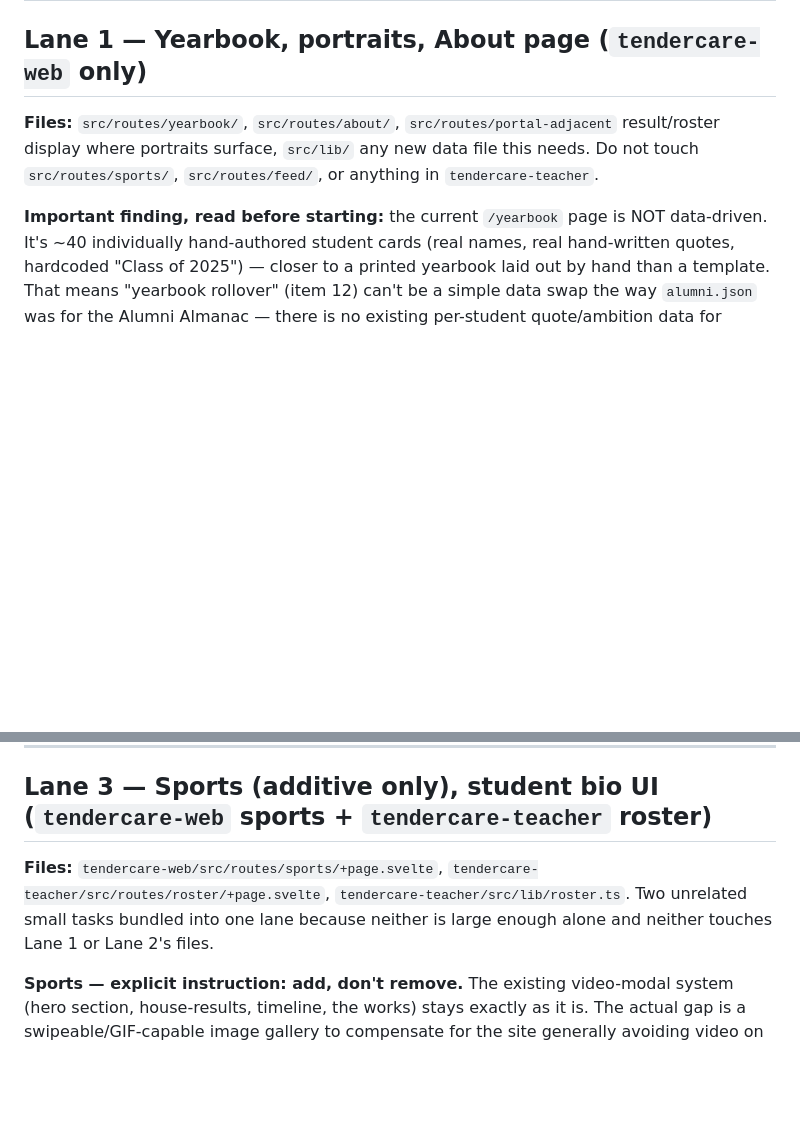
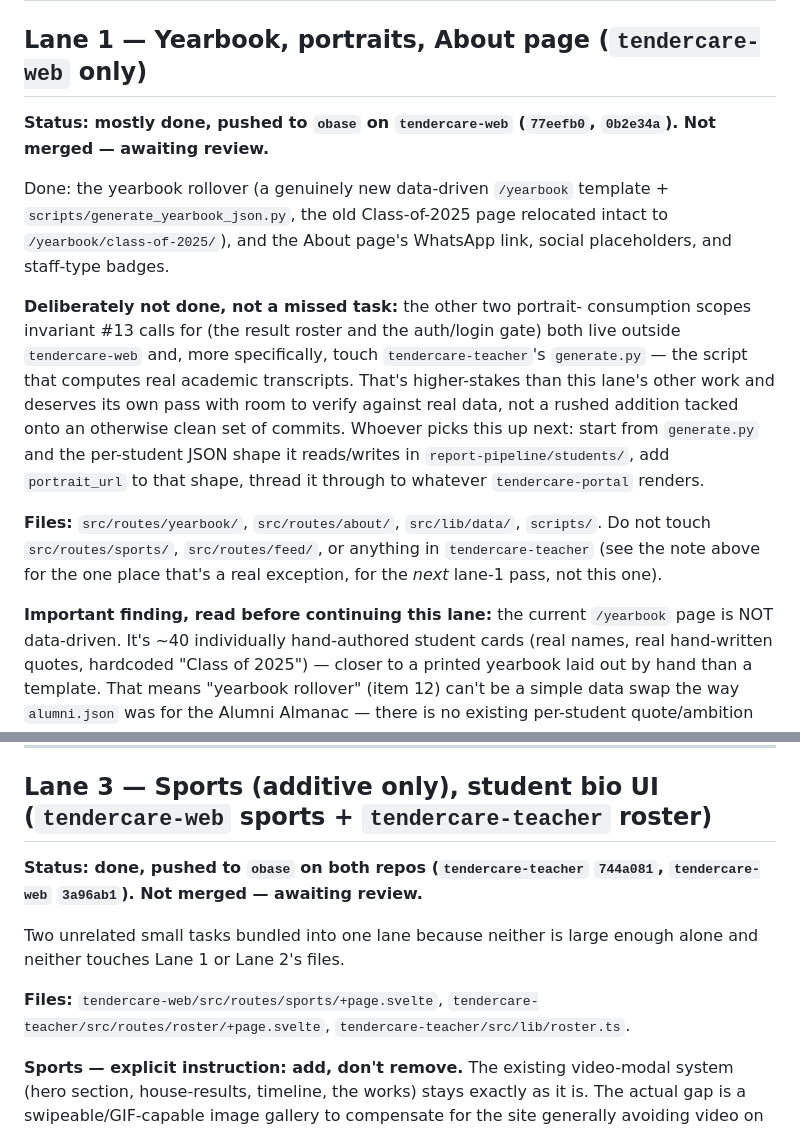
Before and after one commit to artificialiman/Teacher-care, a Markdown page: handoff/SEPTEMBER-SESSION-WORKFLOW.md, 2 parts joined by grey strips. Rendered like a GitHub page; blank space fills up the shorter version.

Commit message:
Update SEPTEMBER-SESSION-WORKFLOW.md: Lane 1 and Lane 3 status
Lane 3: done, pushed to obase on both repos, not merged.
Lane 1: mostly done (yearbook rollover, About page), pushed to obase
on tendercare-web. Portrait provisions remaining two scopes (result
roster, login gate) deliberately deferred -- they touch
tendercare-teacher's generate.py, the real-transcript computation
script, which deserves its own pass rather than a rushed addition.
Left a clear starting point for whoever picks that up next.

```diff
--- a/handoff/SEPTEMBER-SESSION-WORKFLOW.md
+++ b/handoff/SEPTEMBER-SESSION-WORKFLOW.md
@@ -27,13 +27,33 @@ fabrication with a real kid's name on it.
 
 ## Lane 1 — Yearbook, portraits, About page (`tendercare-web` only)
 
+**Status: mostly done, pushed to `obase` on `tendercare-web`
+(`77eefb0`, `0b2e34a`). Not merged — awaiting review.**
+
+Done: the yearbook rollover (a genuinely new data-driven `/yearbook`
+template + `scripts/generate_yearbook_json.py`, the old Class-of-2025
+page relocated intact to `/yearbook/class-of-2025/`), and the About
+page's WhatsApp link, social placeholders, and staff-type badges.
+
+**Deliberately not done, not a missed task:** the other two portrait-
+consumption scopes invariant #13 calls for (the result roster and the
+auth/login gate) both live outside `tendercare-web` and, more
+specifically, touch `tendercare-teacher`'s `generate.py` — the script
+that computes real academic transcripts. That's higher-stakes than
+this lane's other work and deserves its own pass with room to verify
+against real data, not a rushed addition tacked onto an otherwise
+clean set of commits. Whoever picks this up next: start from
+`generate.py` and the per-student JSON shape it reads/writes in
+`report-pipeline/students/`, add `portrait_url` to that shape, thread
+it through to whatever `tendercare-portal` renders.
+
 **Files:** `src/routes/yearbook/`, `src/routes/about/`,
-`src/routes/portal-adjacent` result/roster display where portraits
-surface, `src/lib/` any new data file this needs. Do not touch
-`src/routes/sports/`, `src/routes/feed/`, or anything in
-`tendercare-teacher`.
+`src/lib/data/`, `scripts/`. Do not touch `src/routes/sports/`,
+`src/routes/feed/`, or anything in `tendercare-teacher` (see the note
+above for the one place that's a real exception, for the *next*
+lane-1 pass, not this one).
 
-**Important finding, read before starting:** the current
+**Important finding, read before continuing this lane:** the current
 `/yearbook` page is NOT data-driven. It's ~40 individually
 hand-authored student cards (real names, real hand-written quotes,
 hardcoded "Class of 2025") — closer to a printed yearbook laid out by
@@ -118,11 +138,16 @@ exactly, not a generic activity-feed interpretation:
 
 ## Lane 3 — Sports (additive only), student bio UI (`tendercare-web` sports + `tendercare-teacher` roster)
 
+**Status: done, pushed to `obase` on both repos
+(`tendercare-teacher` `744a081`, `tendercare-web` `3a96ab1`). Not
+merged — awaiting review.**
+
+Two unrelated small tasks bundled into one lane because neither is
+large enough alone and neither touches Lane 1 or Lane 2's files.
+
 **Files:** `tendercare-web/src/routes/sports/+page.svelte`,
 `tendercare-teacher/src/routes/roster/+page.svelte`,
-`tendercare-teacher/src/lib/roster.ts`. Two unrelated small tasks
-bundled into one lane because neither is large enough alone and
-neither touches Lane 1 or Lane 2's files.
+`tendercare-teacher/src/lib/roster.ts`.
 
 **Sports — explicit instruction: add, don't remove.** The existing
 video-modal system (hero section, house-results, timeline, the works)
```
